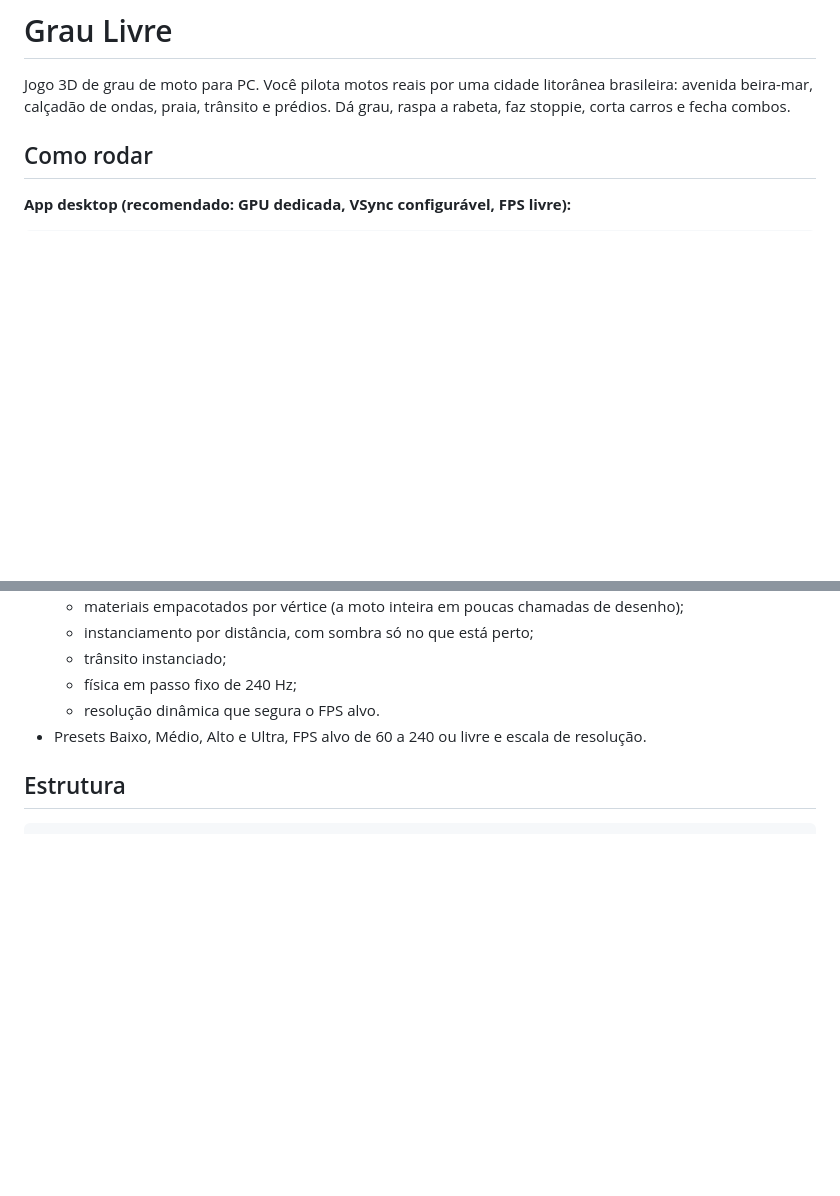
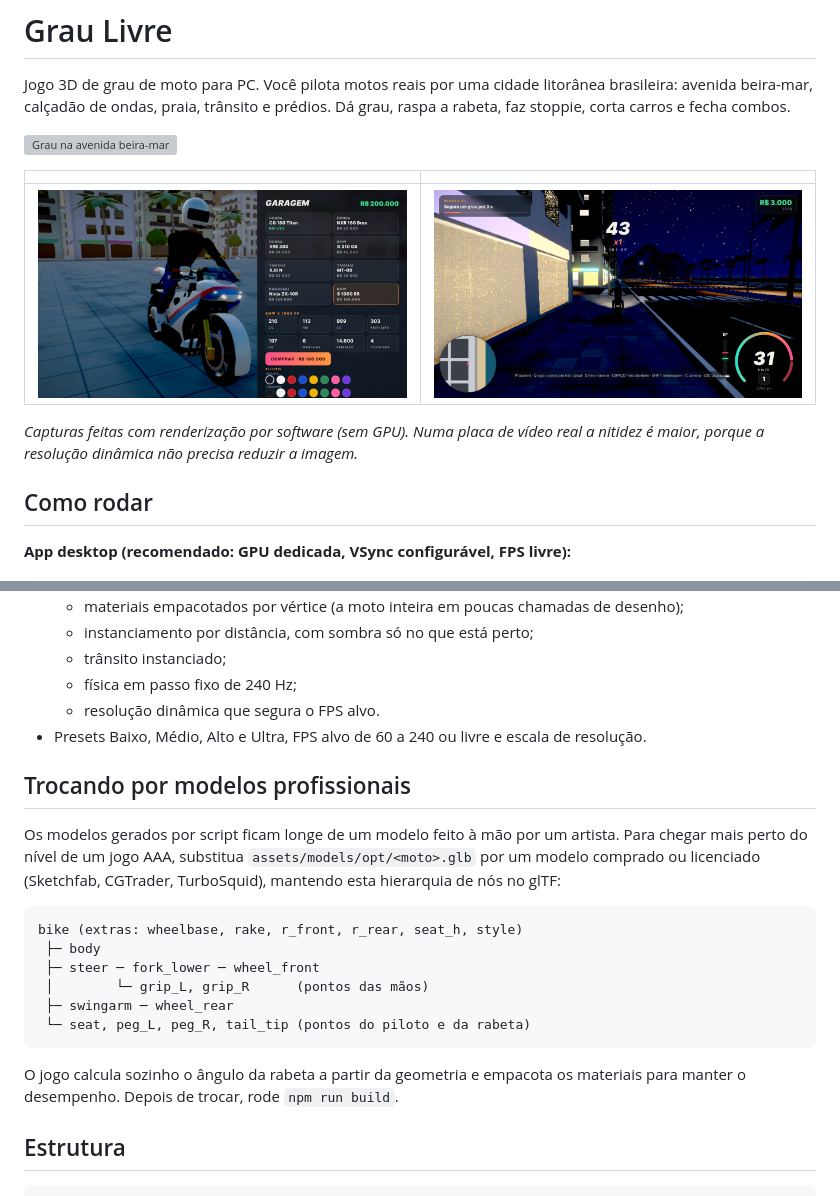
Before and after one commit to matosmagalhaesbreno-del/projeto-grau-pc, a Markdown page: README.md, 2 parts joined by grey strips. Rendered like a GitHub page; pictures changed too: docs/screenshots/garagem.png (added), docs/screenshots/noite.png (added); blank space fills up the shorter version; grey boxes are pictures that could not be loaded.

Commit message:
README: capturas de tela e guia para usar modelos profissionais
Co-Authored-By: Claude Opus 5.5 <noreply@anthropic.com>
Claude-Session: https://claude.ai/code/session_01YPbdGKmHeiQqdkDD52J8NE

````diff
--- a/README.md
+++ b/README.md
@@ -1,6 +1,14 @@
 # Grau Livre
 
 Jogo 3D de grau de moto para PC. Você pilota motos reais por uma cidade litorânea brasileira: avenida beira-mar, calçadão de ondas, praia, trânsito e prédios. Dá grau, raspa a rabeta, faz stoppie, corta carros e fecha combos.
+
+![Grau na avenida beira-mar](docs/screenshots/grau-avenida.png)
+
+| | |
+|---|---|
+| ![Garagem](docs/screenshots/garagem.png) | ![Noite na orla](docs/screenshots/noite.png) |
+
+*Capturas feitas com renderização por software (sem GPU). Numa placa de vídeo real a nitidez é maior, porque a resolução dinâmica não precisa reduzir a imagem.*
 
 ## Como rodar
 
@@ -80,6 +88,21 @@ Os modelos 3D foram gerados por script no **Blender** (`tools/blender/`), a part
   - resolução dinâmica que segura o FPS alvo.
 - Presets Baixo, Médio, Alto e Ultra, FPS alvo de 60 a 240 ou livre e escala de resolução.
 
+## Trocando por modelos profissionais
+
+Os modelos gerados por script ficam longe de um modelo feito à mão por um artista. Para chegar mais perto do nível de um jogo AAA, substitua `assets/models/opt/<moto>.glb` por um modelo comprado ou licenciado (Sketchfab, CGTrader, TurboSquid), mantendo esta hierarquia de nós no glTF:
+
+```
+bike (extras: wheelbase, rake, r_front, r_rear, seat_h, style)
+ ├─ body
+ ├─ steer ─ fork_lower ─ wheel_front
+ │        └─ grip_L, grip_R      (pontos das mãos)
+ ├─ swingarm ─ wheel_rear
+ └─ seat, peg_L, peg_R, tail_tip (pontos do piloto e da rabeta)
+```
+
+O jogo calcula sozinho o ângulo da rabeta a partir da geometria e empacota os materiais para manter o desempenho. Depois de trocar, rode `npm run build`.
+
 ## Estrutura
 
 ```
````
Also changed, not shown: docs/screenshots/centro.png (added), 1 other file.
